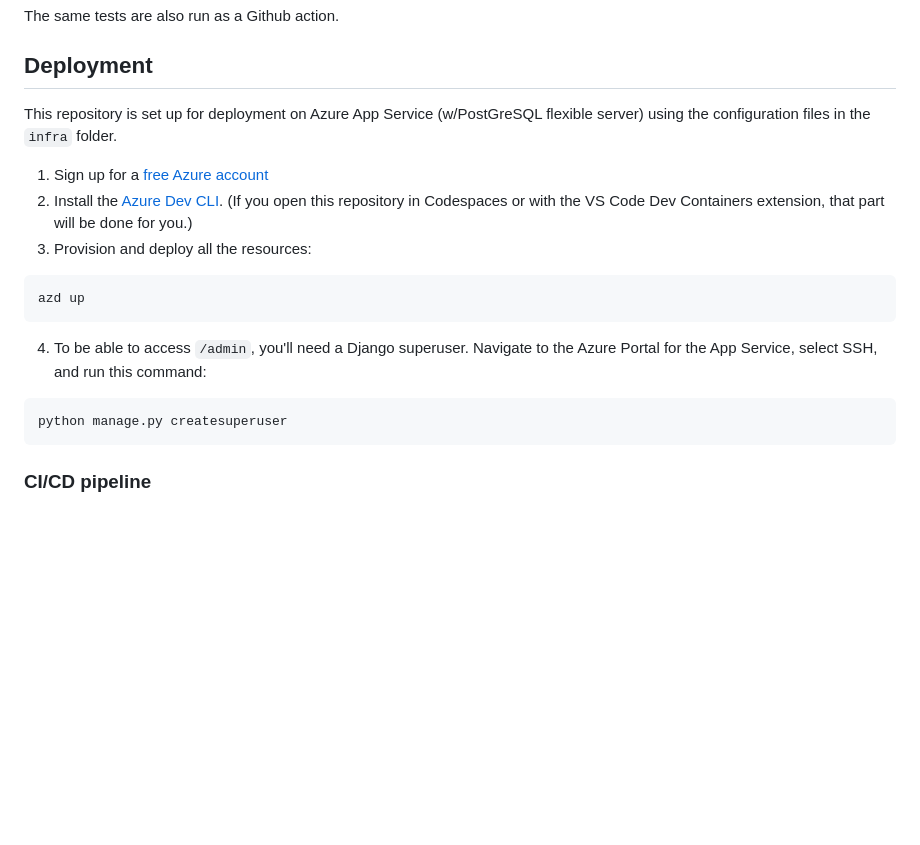
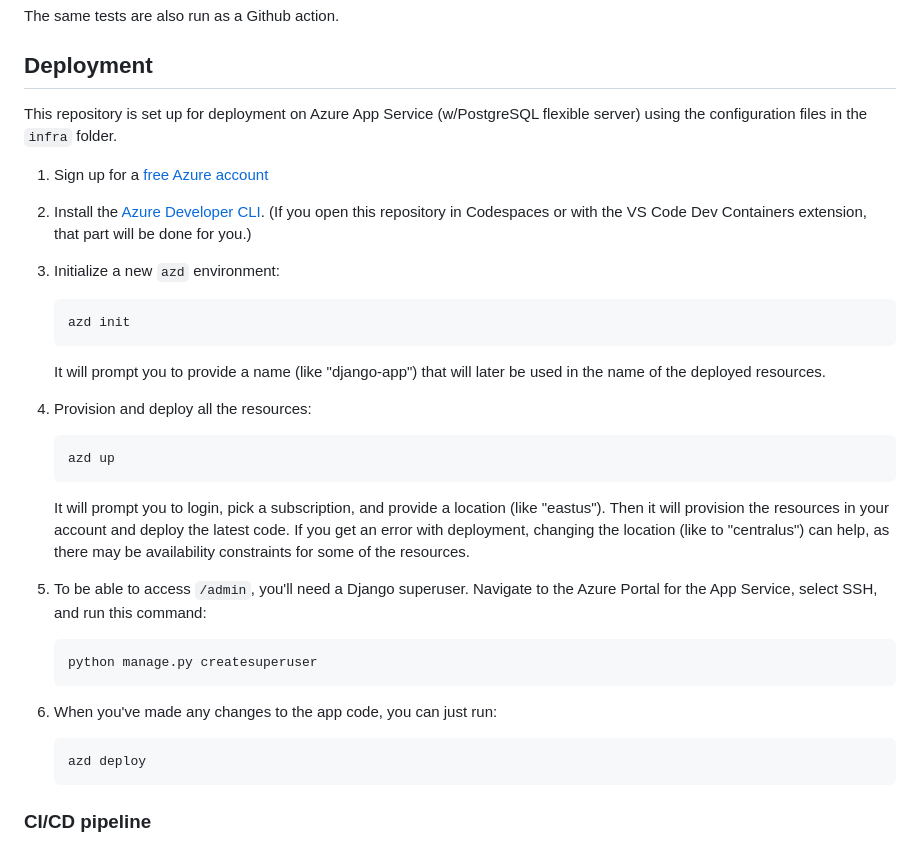
Before and after one commit to pamelafox/django-quiz-app, a Markdown page: README.md, the part around the change. Rendered like a GitHub page; blank space fills up the shorter version.

Commit message:
Update README.md with init

````diff
--- a/README.md
+++ b/README.md
@@ -86,21 +86,37 @@ The same tests are also run as a Github action.
 
 ## Deployment
 
-This repository is set up for deployment on Azure App Service (w/PostGreSQL flexible server) using the configuration files in the `infra` folder.
+This repository is set up for deployment on Azure App Service (w/PostgreSQL flexible server) using the configuration files in the `infra` folder.
 
-1. Sign up for a [free Azure account](https://azure.microsoft.com/free/?WT.mc_id=python-79461-pamelafox)
-2. Install the [Azure Dev CLI](https://learn.microsoft.com/azure/developer/azure-developer-cli/install-azd?WT.mc_id=python-79461-pamelafox). (If you open this repository in Codespaces or with the VS Code Dev Containers extension, that part will be done for you.)
-3. Provision and deploy all the resources:
+1. Sign up for a [free Azure account](https://azure.microsoft.com/free/)
+2. Install the [Azure Developer CLI](https://learn.microsoft.com/azure/developer/azure-developer-cli/install-azd). (If you open this repository in Codespaces or with the VS Code Dev Containers extension, that part will be done for you.)
+3. Initialize a new `azd` environment:
 
-```
-azd up
-```
+    ```shell
+    azd init
+    ```
 
-4. To be able to access `/admin`, you'll need a Django superuser. Navigate to the Azure Portal for the App Service, select SSH, and run this command:
+    It will prompt you to provide a name (like "django-app") that will later be used in the name of the deployed resources.
 
-```
-python manage.py createsuperuser
-```
+4. Provision and deploy all the resources:
+
+    ```shell
+    azd up
+    ```
+
+    It will prompt you to login, pick a subscription, and provide a location (like "eastus"). Then it will provision the resources in your account and deploy the latest code. If you get an error with deployment, changing the location (like to "centralus") can help, as there may be availability constraints for some of the resources.
+
+5. To be able to access `/admin`, you'll need a Django superuser. Navigate to the Azure Portal for the App Service, select SSH, and run this command:
+
+    ```
+    python manage.py createsuperuser
+    ```
+
+6. When you've made any changes to the app code, you can just run:
+
+    ```shell
+    azd deploy
+    ```
 
 ### CI/CD pipeline
 
````
